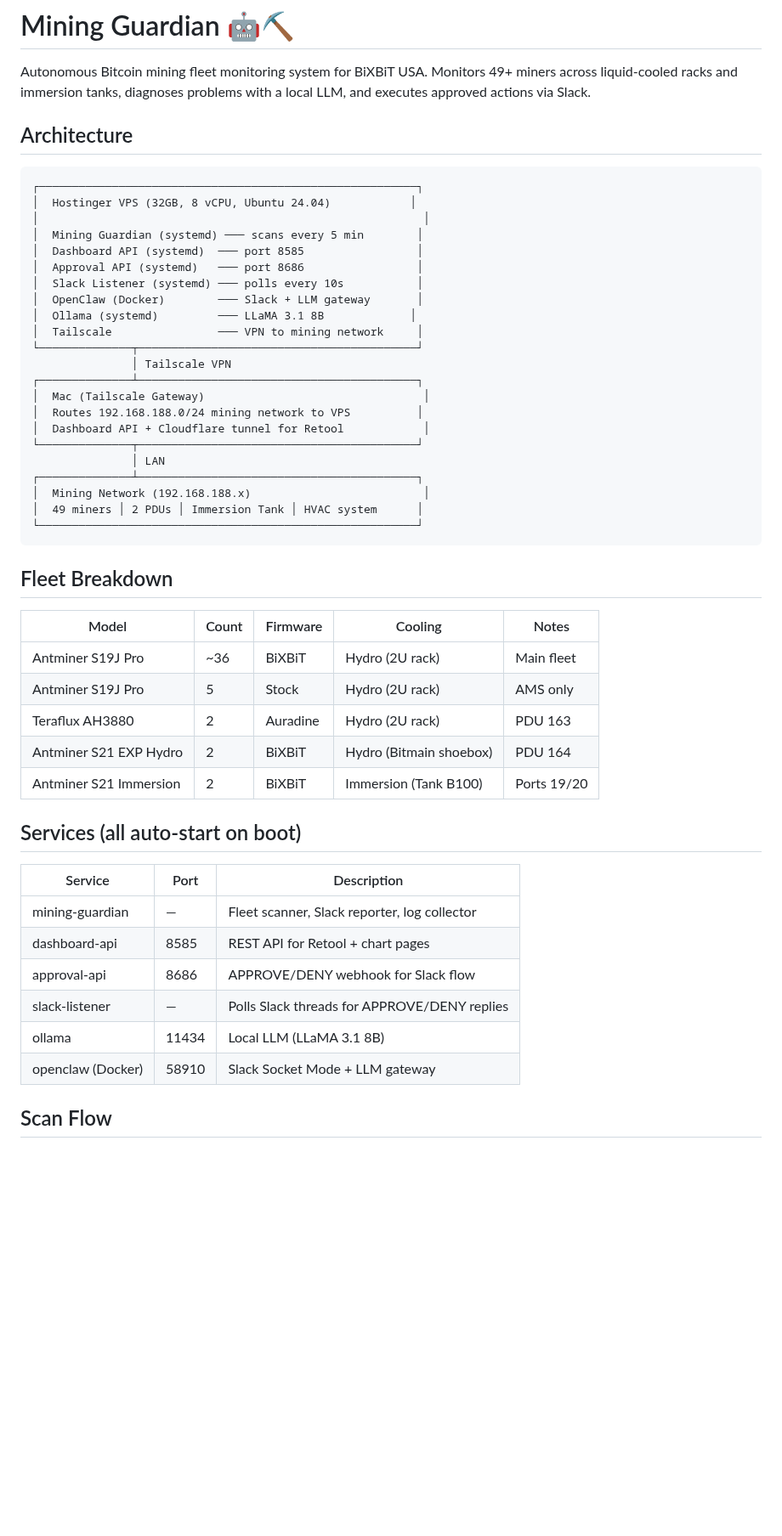
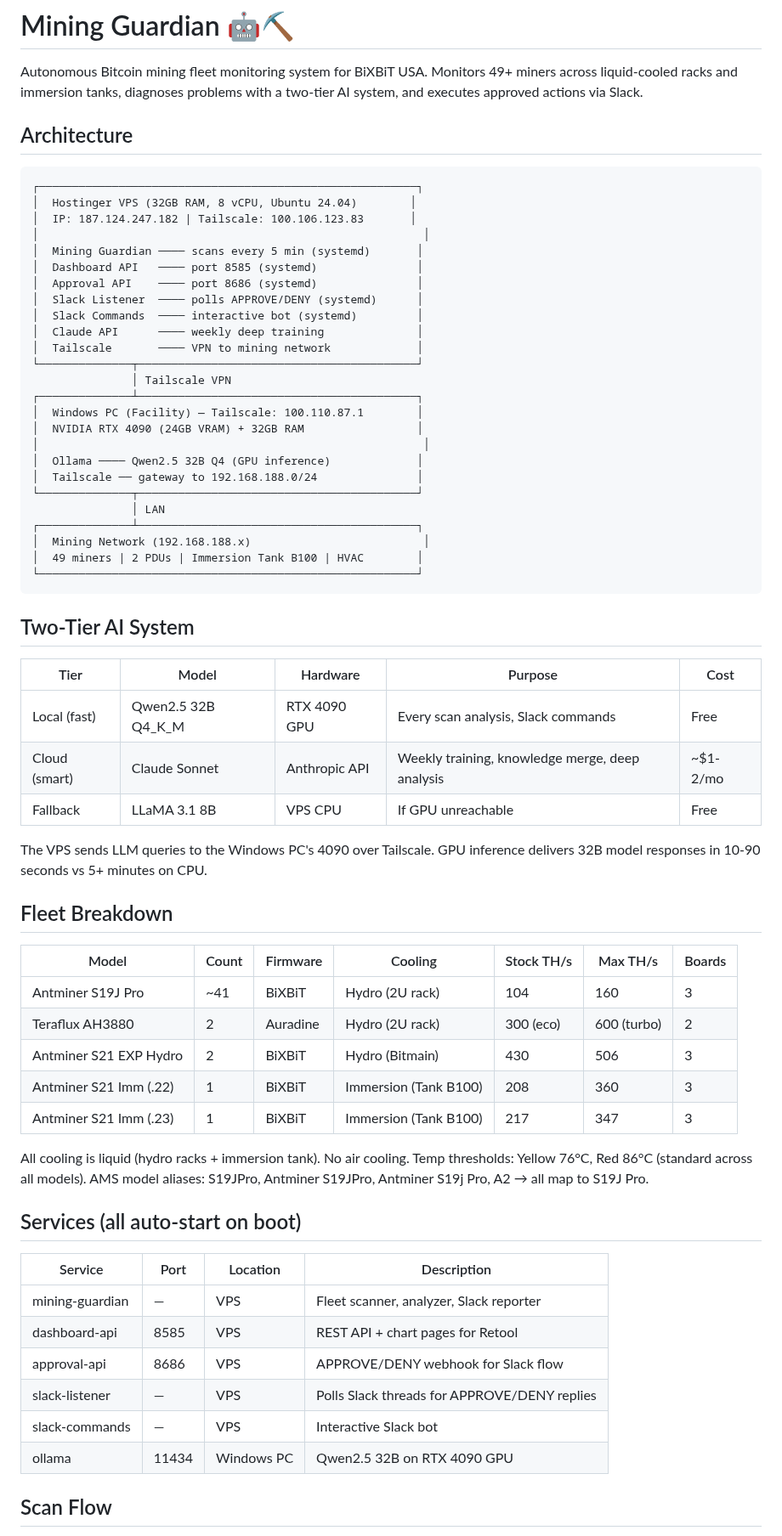
Before and after one commit to robertfiesler-spec/Mining-Guardian, a Markdown page: README.md, the part around one of its changes. Shown at 85% size. GitHub-like rendering; blank space fills up the shorter version.

Commit message:
Complete README rewrite: two-tier AI (4090 GPU + Claude API), profile map, knowledge system, federated merge, all services documented

````diff
--- a/README.md
+++ b/README.md
@@ -2,55 +2,73 @@
 
 Autonomous Bitcoin mining fleet monitoring system for BiXBiT USA.
 Monitors 49+ miners across liquid-cooled racks and immersion tanks,
-diagnoses problems with a local LLM, and executes approved actions via Slack.
+diagnoses problems with a two-tier AI system, and executes approved actions via Slack.
 
 ## Architecture
 
 ```
 ┌─────────────────────────────────────────────────────────┐
-│  Hostinger VPS (32GB, 8 vCPU, Ubuntu 24.04)            │
+│  Hostinger VPS (32GB RAM, 8 vCPU, Ubuntu 24.04)        │
+│  IP: 187.124.247.182 | Tailscale: 100.106.123.83       │
 │                                                          │
-│  Mining Guardian (systemd) ─── scans every 5 min        │
-│  Dashboard API (systemd)  ─── port 8585                 │
-│  Approval API (systemd)   ─── port 8686                 │
-│  Slack Listener (systemd) ─── polls every 10s           │
-│  OpenClaw (Docker)        ─── Slack + LLM gateway       │
-│  Ollama (systemd)         ─── LLaMA 3.1 8B             │
-│  Tailscale                ─── VPN to mining network     │
+│  Mining Guardian ──── scans every 5 min (systemd)       │
+│  Dashboard API   ──── port 8585 (systemd)               │
+│  Approval API    ──── port 8686 (systemd)               │
+│  Slack Listener  ──── polls APPROVE/DENY (systemd)      │
+│  Slack Commands  ──── interactive bot (systemd)         │
+│  Claude API      ──── weekly deep training              │
+│  Tailscale       ──── VPN to mining network             │
 └──────────────┬──────────────────────────────────────────┘
                │ Tailscale VPN
 ┌──────────────┴──────────────────────────────────────────┐
-│  Mac (Tailscale Gateway)                                 │
-│  Routes 192.168.188.0/24 mining network to VPS          │
-│  Dashboard API + Cloudflare tunnel for Retool            │
+│  Windows PC (Facility) — Tailscale: 100.110.87.1        │
+│  NVIDIA RTX 4090 (24GB VRAM) + 32GB RAM                 │
+│                                                          │
+│  Ollama ──── Qwen2.5 32B Q4 (GPU inference)             │
+│  Tailscale ── gateway to 192.168.188.0/24               │
 └──────────────┬──────────────────────────────────────────┘
                │ LAN
 ┌──────────────┴──────────────────────────────────────────┐
 │  Mining Network (192.168.188.x)                          │
-│  49 miners │ 2 PDUs │ Immersion Tank │ HVAC system      │
+│  49 miners | 2 PDUs | Immersion Tank B100 | HVAC        │
 └─────────────────────────────────────────────────────────┘
 ```
 
+## Two-Tier AI System
+
+| Tier | Model | Hardware | Purpose | Cost |
+|------|-------|----------|---------|------|
+| Local (fast) | Qwen2.5 32B Q4_K_M | RTX 4090 GPU | Every scan analysis, Slack commands | Free |
+| Cloud (smart) | Claude Sonnet | Anthropic API | Weekly training, knowledge merge, deep analysis | ~$1-2/mo |
+| Fallback | LLaMA 3.1 8B | VPS CPU | If GPU unreachable | Free |
+
+The VPS sends LLM queries to the Windows PC's 4090 over Tailscale.
+GPU inference delivers 32B model responses in 10-90 seconds vs 5+ minutes on CPU.
+
 ## Fleet Breakdown
 
-| Model | Count | Firmware | Cooling | Notes |
-|-------|-------|----------|---------|-------|
-| Antminer S19J Pro | ~36 | BiXBiT | Hydro (2U rack) | Main fleet |
-| Antminer S19J Pro | 5 | Stock | Hydro (2U rack) | AMS only |
-| Teraflux AH3880 | 2 | Auradine | Hydro (2U rack) | PDU 163 |
-| Antminer S21 EXP Hydro | 2 | BiXBiT | Hydro (Bitmain shoebox) | PDU 164 |
-| Antminer S21 Immersion | 2 | BiXBiT | Immersion (Tank B100) | Ports 19/20 |
+| Model | Count | Firmware | Cooling | Stock TH/s | Max TH/s | Boards |
+|-------|-------|----------|---------|-----------|----------|--------|
+| Antminer S19J Pro | ~41 | BiXBiT | Hydro (2U rack) | 104 | 160 | 3 |
+| Teraflux AH3880 | 2 | Auradine | Hydro (2U rack) | 300 (eco) | 600 (turbo) | 2 |
+| Antminer S21 EXP Hydro | 2 | BiXBiT | Hydro (Bitmain) | 430 | 506 | 3 |
+| Antminer S21 Imm (.22) | 1 | BiXBiT | Immersion (Tank B100) | 208 | 360 | 3 |
+| Antminer S21 Imm (.23) | 1 | BiXBiT | Immersion (Tank B100) | 217 | 347 | 3 |
+
+All cooling is liquid (hydro racks + immersion tank). No air cooling.
+Temp thresholds: Yellow 76°C, Red 86°C (standard across all models).
+AMS model aliases: S19JPro, Antminer S19JPro, Antminer S19j Pro, A2 → all map to S19J Pro.
 
 ## Services (all auto-start on boot)
 
-| Service | Port | Description |
-|---------|------|-------------|
-| mining-guardian | — | Fleet scanner, Slack reporter, log collector |
-| dashboard-api | 8585 | REST API for Retool + chart pages |
-| approval-api | 8686 | APPROVE/DENY webhook for Slack flow |
-| slack-listener | — | Polls Slack threads for APPROVE/DENY replies |
-| ollama | 11434 | Local LLM (LLaMA 3.1 8B) |
-| openclaw (Docker) | 58910 | Slack Socket Mode + LLM gateway |
+| Service | Port | Location | Description |
+|---------|------|----------|-------------|
+| mining-guardian | — | VPS | Fleet scanner, analyzer, Slack reporter |
+| dashboard-api | 8585 | VPS | REST API + chart pages for Retool |
+| approval-api | 8686 | VPS | APPROVE/DENY webhook for Slack flow |
+| slack-listener | — | VPS | Polls Slack threads for APPROVE/DENY replies |
+| slack-commands | — | VPS | Interactive Slack bot |
+| ollama | 11434 | Windows PC | Qwen2.5 32B on RTX 4090 GPU |
 
 ## Scan Flow
 
````
Also changed, not shown: other parts of README.md (+93 -59 lines).
